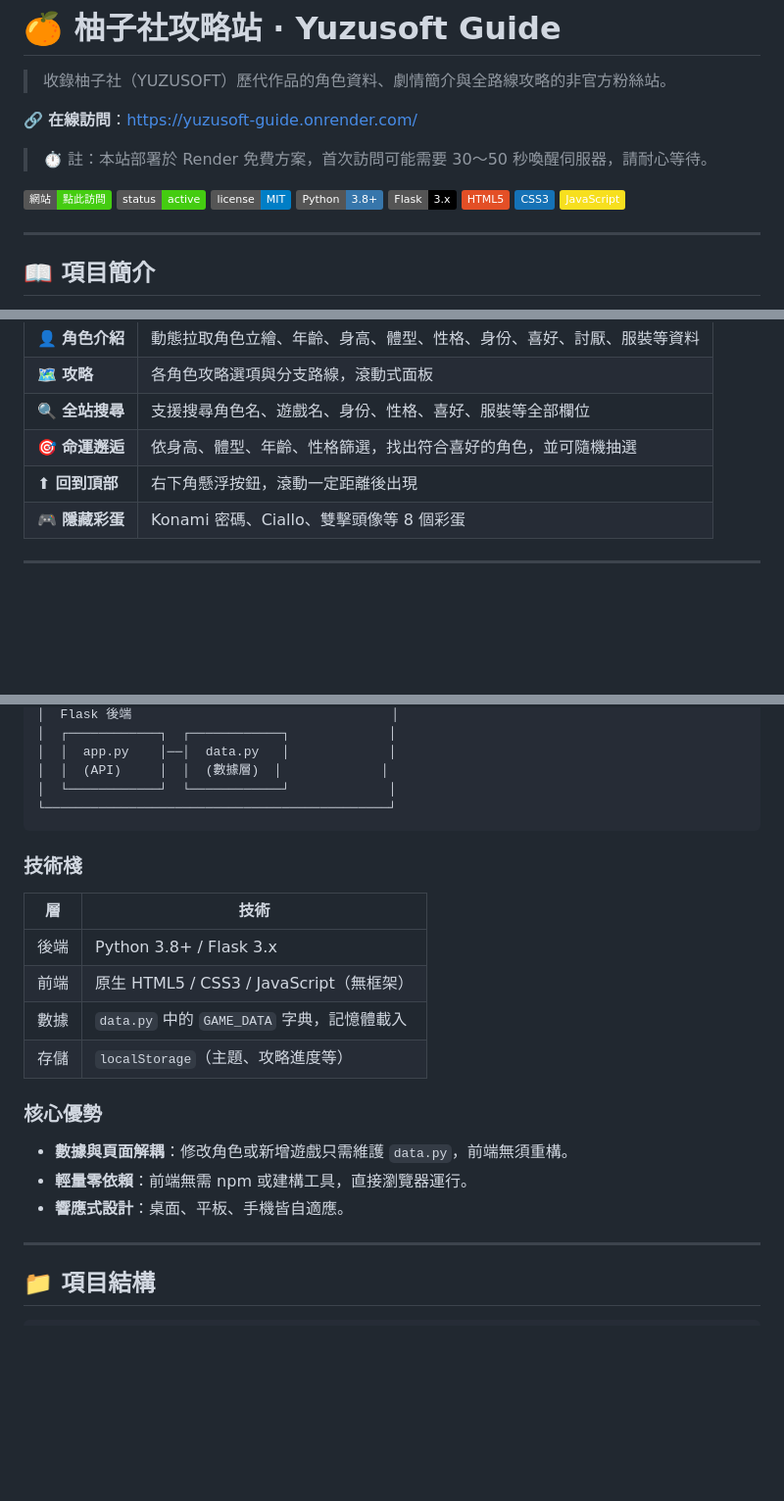
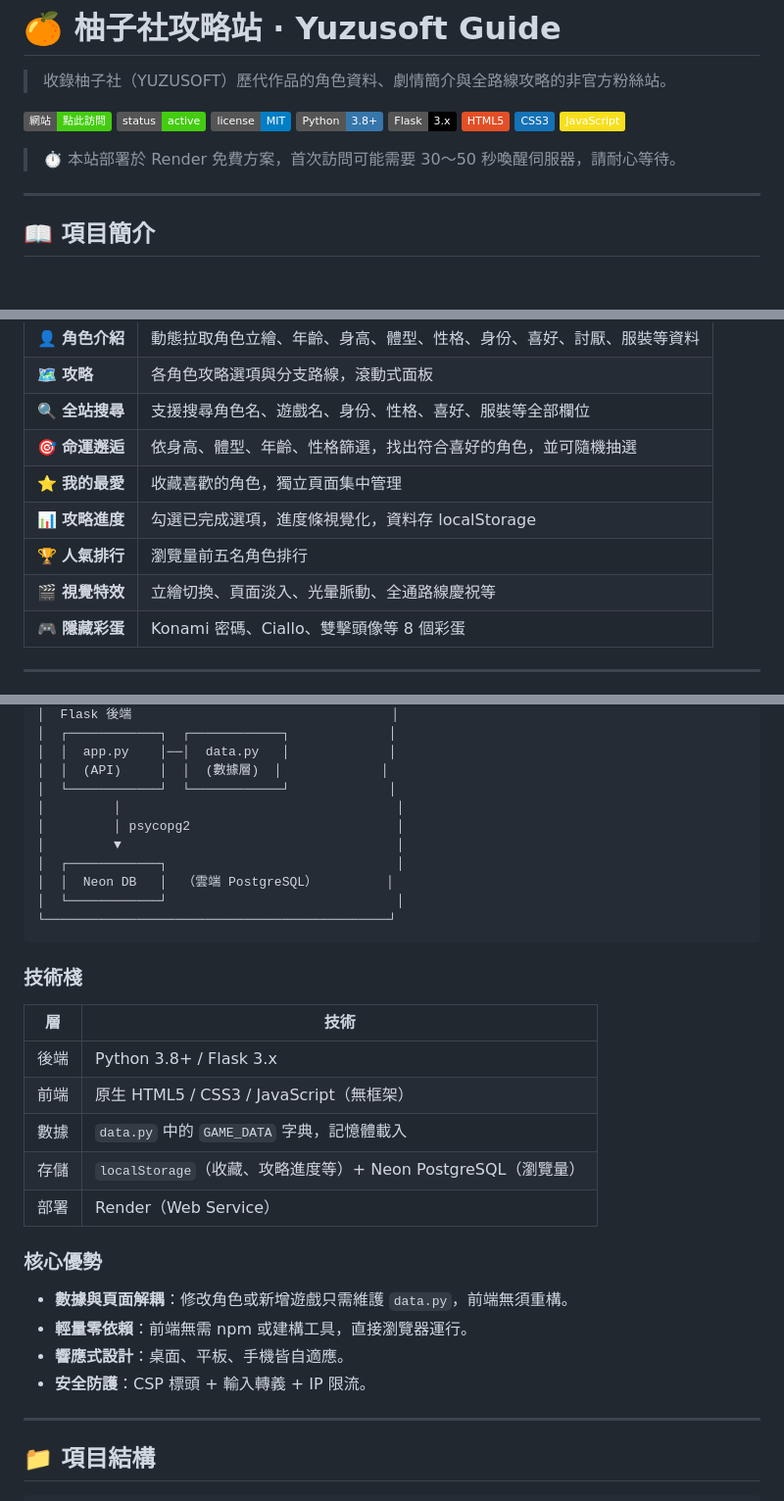
Before and after one commit to TigerFong/Yuzusoft_Guide, a Markdown page: README.md, 3 parts joined by grey strips. Shown at 98% size. Rendered like a GitHub page; badges without logos; blank space fills up the shorter version.

````diff
--- a/README.md
+++ b/README.md
@@ -1,10 +1,6 @@
 # 🍊 柚子社攻略站 · Yuzusoft Guide
 
 > 收錄柚子社（YUZUSOFT）歷代作品的角色資料、劇情簡介與全路線攻略的非官方粉絲站。
-
-🔗 **在線訪問**：https://yuzusoft-guide.onrender.com/
-
-> ⏱ 註：本站部署於 Render 免費方案，首次訪問可能需要 30～50 秒喚醒伺服器，請耐心等待。
 
 [![網站](https://img.shields.io/badge/網站-點此訪問-brightgreen?logo=googlechrome&logoColor=white)](https://yuzusoft-guide.onrender.com/)
 ![狀態](https://img.shields.io/badge/status-active-success)
@@ -15,6 +11,8 @@
 ![CSS3](https://img.shields.io/badge/CSS3-1572B6?logo=css3&logoColor=white)
 ![JavaScript](https://img.shields.io/badge/JavaScript-F7DF1E?logo=javascript&logoColor=black)
 
+> ⏱ 本站部署於 Render 免費方案，首次訪問可能需要 30～50 秒喚醒伺服器，請耐心等待。
+
 ---
 
 ## 📖 項目簡介
@@ -44,7 +40,10 @@
 | 🗺 **攻略** | 各角色攻略選項與分支路線，滾動式面板 |
 | 🔍 **全站搜尋** | 支援搜尋角色名、遊戲名、身份、性格、喜好、服裝等全部欄位 |
 | 🎯 **命運邂逅** | 依身高、體型、年齡、性格篩選，找出符合喜好的角色，並可隨機抽選 |
-| ⬆ **回到頂部** | 右下角懸浮按鈕，滾動一定距離後出現 |
+| ⭐ **我的最愛** | 收藏喜歡的角色，獨立頁面集中管理 |
+| 📊 **攻略進度** | 勾選已完成選項，進度條視覺化，資料存 localStorage |
+| 🏆 **人氣排行** | 瀏覽量前五名角色排行 |
+| 🎬 **視覺特效** | 立繪切換、頁面淡入、光暈脈動、全通路線慶祝等 |
 | 🎮 **隱藏彩蛋** | Konami 密碼、Ciallo、雙擊頭像等 8 個彩蛋 |
 
 ---
@@ -70,6 +69,12 @@
 │  │  app.py    │──│  data.py   │             │
 │  │  (API)     │  │  (數據層)  │             │
 │  └────────────┘  └────────────┘             │
+│         │                                    │
+│         │ psycopg2                           │
+│         ▼                                    │
+│  ┌────────────┐                              │
+│  │  Neon DB   │  （雲端 PostgreSQL）         │
+│  └────────────┘                              │
 └─────────────────────────────────────────────┘
 ```
 
@@ -80,13 +85,15 @@
 | 後端 | Python 3.8+ / Flask 3.x |
 | 前端 | 原生 HTML5 / CSS3 / JavaScript（無框架） |
 | 數據 | `data.py` 中的 `GAME_DATA` 字典，記憶體載入 |
-| 存儲 | `localStorage`（主題、攻略進度等） |
+| 存儲 | `localStorage`（收藏、攻略進度等）+ Neon PostgreSQL（瀏覽量） |
+| 部署 | Render（Web Service） |
 
 ### 核心優勢
 
 - **數據與頁面解耦**：修改角色或新增遊戲只需維護 `data.py`，前端無須重構。
 - **輕量零依賴**：前端無需 npm 或建構工具，直接瀏覽器運行。
 - **響應式設計**：桌面、平板、手機皆自適應。
+- **安全防護**：CSP 標頭 + 輸入轉義 + IP 限流。
 
 ---
 
````
Also changed, not shown: other parts of README.md (+23 -29 lines).
